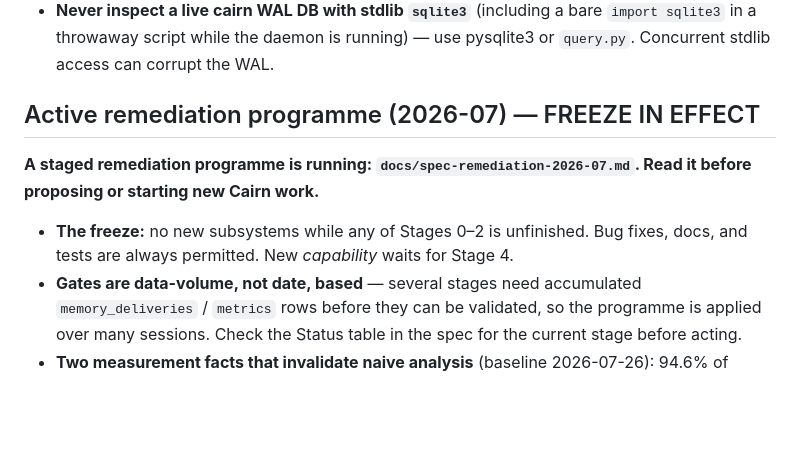
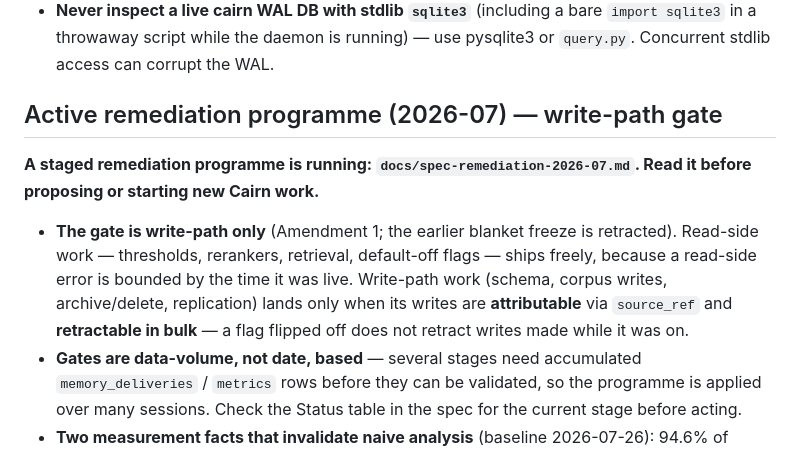
Before and after one commit to jimovonz/cairn, a Markdown page: CLAUDE.md, the part around the change. Rendered like a GitHub page; blank space fills up the shorter version.

```diff
--- a/CLAUDE.md
+++ b/CLAUDE.md
@@ -259,14 +259,18 @@ resolves `sqlite3 -> pysqlite3`.
   `import sqlite3` in a throwaway script while the daemon is running) — use
   pysqlite3 or `query.py`. Concurrent stdlib access can corrupt the WAL.
 
-## Active remediation programme (2026-07) — FREEZE IN EFFECT
+## Active remediation programme (2026-07) — write-path gate
 
 **A staged remediation programme is running: `docs/spec-remediation-2026-07.md`.
 Read it before proposing or starting new Cairn work.**
 
-- **The freeze:** no new subsystems while any of Stages 0–2 is unfinished. Bug
-  fixes, docs, and tests are always permitted. New *capability* waits for
-  Stage 4.
+- **The gate is write-path only** (Amendment 1; the earlier blanket freeze is
+  retracted). Read-side work — thresholds, rerankers, retrieval, default-off
+  flags — ships freely, because a read-side error is bounded by the time it was
+  live. Write-path work (schema, corpus writes, archive/delete, replication)
+  lands only when its writes are **attributable** via `source_ref` and
+  **retractable in bulk** — a flag flipped off does not retract writes made
+  while it was on.
 - **Gates are data-volume, not date, based** — several stages need accumulated
   `memory_deliveries` / `metrics` rows before they can be validated, so the
   programme is applied over many sessions. Check the Status table in the spec
```
Also changed, not shown: docs/spec-remediation-2026-07.md (+83 -3 lines).
